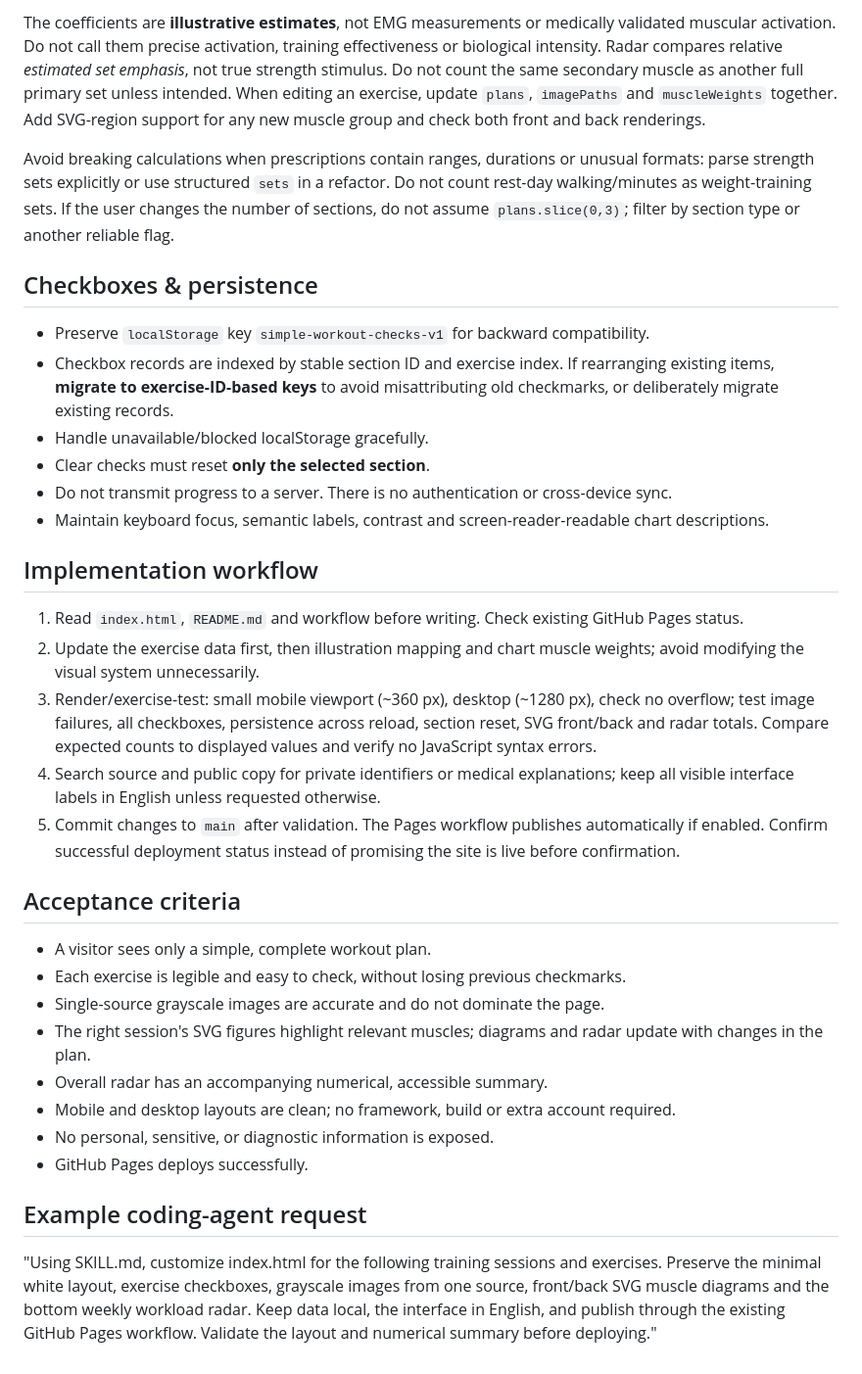
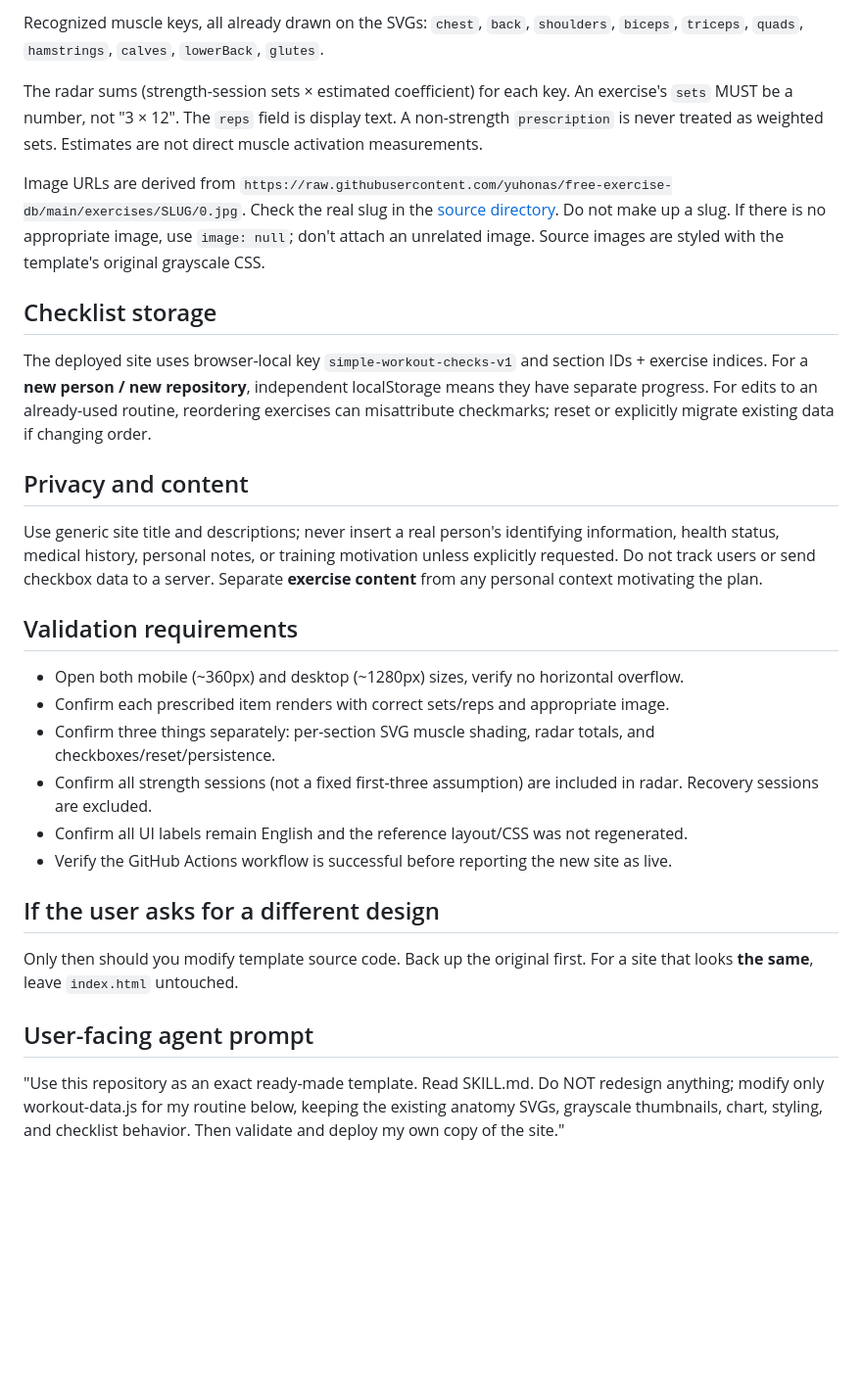
Before and after one commit to hmetgundogdu/my-egzersize-program, a Markdown page: SKILL.md, the part around one of its changes. Shown at 98% size. GitHub-like rendering; blank space fills up the shorter version.

```diff
--- a/SKILL.md
+++ b/SKILL.md
@@ -44,32 +56,29 @@ Current `index.html` defines:
 
-The coefficients are **illustrative estimates**, not EMG measurements or medically validated muscular activation. Do not call them precise activation, training effectiveness or biological intensity. Radar compares relative *estimated set emphasis*, not true strength stimulus. Do not count the same secondary muscle as another full primary set unless intended. When editing an exercise, update `plans`, `imagePaths` and `muscleWeights` together. Add SVG-region support for any new muscle group and check both front and back renderings.
+Recognized muscle keys, all already drawn on the SVGs:
+`chest`, `back`, `shoulders`, `biceps`, `triceps`, `quads`, `hamstrings`, `calves`, `lowerBack`, `glutes`.
 
-Avoid breaking calculations when prescriptions contain ranges, durations or unusual formats: parse strength sets explicitly or use structured `sets` in a refactor. Do not count rest-day walking/minutes as weight-training sets. If the user changes the number of sections, do not assume `plans.slice(0,3)`; filter by section type or another reliable flag.
+The radar sums (strength-session sets × estimated coefficient) for each key. An exercise's `sets` MUST be a number, not "3 × 12". The `reps` field is display text. A non-strength `prescription` is never treated as weighted sets. Estimates are not direct muscle activation measurements.
 
-## Checkboxes & persistence
-- Preserve `localStorage` key `simple-workout-checks-v1` for backward compatibility.
-- Checkbox records are indexed by stable section ID and exercise index. If rearranging existing items, **migrate to exercise-ID-based keys** to avoid misattributing old checkmarks, or deliberately migrate existing records.
-- Handle unavailable/blocked localStorage gracefully.
-- Clear checks must reset **only the selected section**.
-- Do not transmit progress to a server. There is no authentication or cross-device sync.
-- Maintain keyboard focus, semantic labels, contrast and screen-reader-readable chart descriptions.
+Image URLs are derived from
+`https://raw.githubusercontent.com/yuhonas/free-exercise-db/main/exercises/SLUG/0.jpg`.
+Check the real slug in the [source directory](https://github.com/yuhonas/free-exercise-db/tree/main/exercises). Do not make up a slug. If there is no appropriate image, use `image: null`; don't attach an unrelated image. Source images are styled with the template's original grayscale CSS.
 
-## Implementation workflow
-1. Read `index.html`, `README.md` and workflow before writing. Check existing GitHub Pages status.
-2. Update the exercise data first, then illustration mapping and chart muscle weights; avoid modifying the visual system unnecessarily.
-3. Render/exercise-test: small mobile viewport (~360 px), desktop (~1280 px), check no overflow; test image failures, all checkboxes, persistence across reload, section reset, SVG front/back and radar totals. Compare expected counts to displayed values and verify no JavaScript syntax errors.
-4. Search source and public copy for private identifiers or medical explanations; keep all visible interface labels in English unless requested otherwise.
-5. Commit changes to `main` after validation. The Pages workflow publishes automatically if enabled. Confirm successful deployment status instead of promising the site is live before confirmation.
+## Checklist storage
+The deployed site uses browser-local key `simple-workout-checks-v1` and section IDs + exercise indices. For a **new person / new repository**, independent localStorage means they have separate progress. For edits to an already-used routine, reordering exercises can misattribute checkmarks; reset or explicitly migrate existing data if changing order.
 
-## Acceptance criteria
-- A visitor sees only a simple, complete workout plan.
-- Each exercise is legible and easy to check, without losing previous checkmarks.
-- Single-source grayscale images are accurate and do not dominate the page.
-- The right session's SVG figures highlight relevant muscles; diagrams and radar update with changes in the plan.
-- Overall radar has an accompanying numerical, accessible summary.
-- Mobile and desktop layouts are clean; no framework, build or extra account required.
-- No personal, sensitive, or diagnostic information is exposed.
-- GitHub Pages deploys successfully.
+## Privacy and content
+Use generic site title and descriptions; never insert a real person's identifying information, health status, medical history, personal notes, or training motivation unless explicitly requested. Do not track users or send checkbox data to a server. Separate **exercise content** from any personal context motivating the plan.
 
-## Example coding-agent request
-"Using SKILL.md, customize index.html for the following training sessions and exercises. Preserve the minimal white layout, exercise checkboxes, grayscale images from one source, front/back SVG muscle diagrams and the bottom weekly workload radar. Keep data local, the interface in English, and publish through the existing GitHub Pages workflow. Validate the layout and numerical summary before deploying."
+## Validation requirements
+- Open both mobile (~360px) and desktop (~1280px) sizes, verify no horizontal overflow.
+- Confirm each prescribed item renders with correct sets/reps and appropriate image.
+- Confirm three things separately: per-section SVG muscle shading, radar totals, and checkboxes/reset/persistence.
+- Confirm all strength sessions (not a fixed first-three assumption) are included in radar. Recovery sessions are excluded.
+- Confirm all UI labels remain English and the reference layout/CSS was not regenerated.
+- Verify the GitHub Actions workflow is successful before reporting the new site as live.
+
+## If the user asks for a different design
+Only then should you modify template source code. Back up the original first. For a site that looks **the same**, leave `index.html` untouched.
+
+## User-facing agent prompt
+"Use this repository as an exact ready-made template. Read SKILL.md. Do NOT redesign anything; modify only workout-data.js for my routine below, keeping the existing anatomy SVGs, grayscale thumbnails, chart, styling, and checklist behavior. Then validate and deploy my own copy of the site."
```
Also changed, not shown: other parts of SKILL.md (+45 -33 lines).
